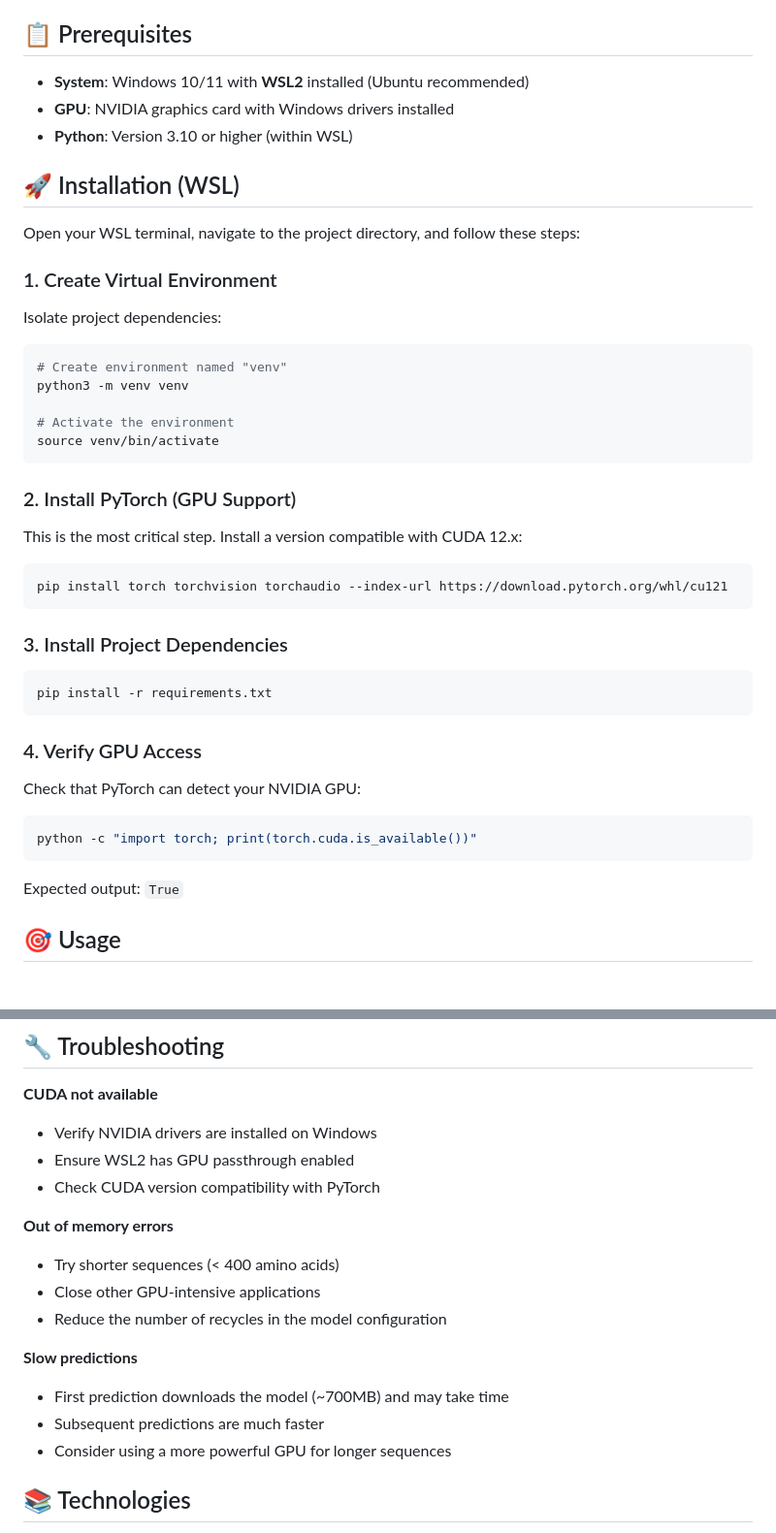
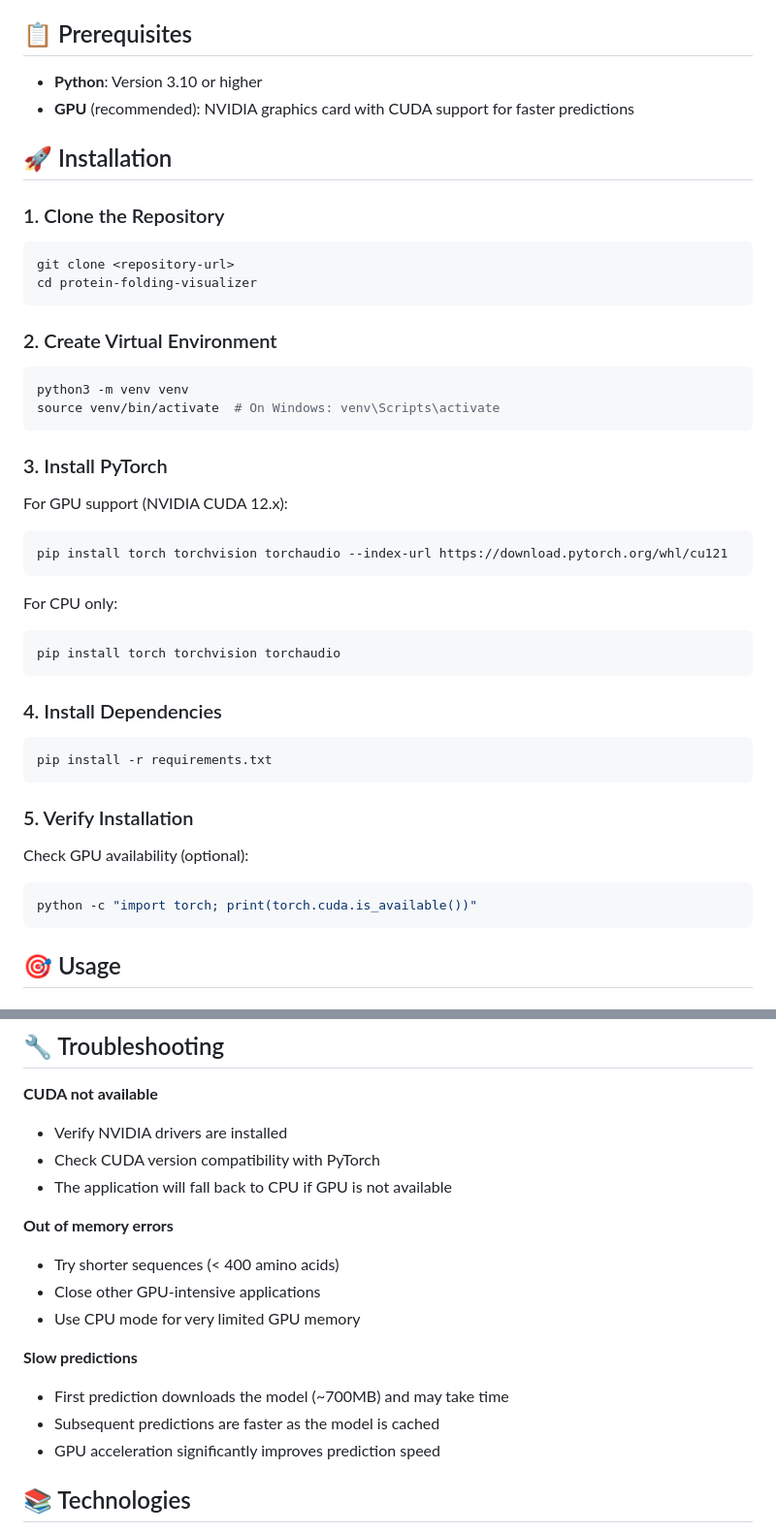
Before and after one commit to CeIest2/Protein_folding_visualisation, a Markdown page: README.md, 2 parts joined by grey strips. Shown: that part at 97% size. GitHub-like rendering.

````diff
--- a/README.md
+++ b/README.md
@@ -11,45 +11,46 @@ An interactive web application for real-time protein structure prediction and vi
 
 ## 📋 Prerequisites
 
-* **System**: Windows 10/11 with **WSL2** installed (Ubuntu recommended)
-* **GPU**: NVIDIA graphics card with Windows drivers installed
-* **Python**: Version 3.10 or higher (within WSL)
+* **Python**: Version 3.10 or higher
+* **GPU** (recommended): NVIDIA graphics card with CUDA support for faster predictions
 
-## 🚀 Installation (WSL)
+## 🚀 Installation
 
-Open your WSL terminal, navigate to the project directory, and follow these steps:
-
-### 1. Create Virtual Environment
-
-Isolate project dependencies:
+### 1. Clone the Repository
 ```bash
-# Create environment named "venv"
-python3 -m venv venv
-
-# Activate the environment
-source venv/bin/activate
+git clone <repository-url>
+cd protein-folding-visualizer
 ```
 
-### 2. Install PyTorch (GPU Support)
+### 2. Create Virtual Environment
+```bash
+python3 -m venv venv
+source venv/bin/activate  # On Windows: venv\Scripts\activate
+```
 
-This is the most critical step. Install a version compatible with CUDA 12.x:
+### 3. Install PyTorch
+
+For GPU support (NVIDIA CUDA 12.x):
 ```bash
 pip install torch torchvision torchaudio --index-url https://download.pytorch.org/whl/cu121
 ```
 
-### 3. Install Project Dependencies
+For CPU only:
+```bash
+pip install torch torchvision torchaudio
+```
+
+### 4. Install Dependencies
 ```bash
 pip install -r requirements.txt
 ```
 
-### 4. Verify GPU Access
+### 5. Verify Installation
 
-Check that PyTorch can detect your NVIDIA GPU:
+Check GPU availability (optional):
 ```bash
 python -c "import torch; print(torch.cuda.is_available())"
 ```
-
-Expected output: `True`
 
 ## 🎯 Usage
 
@@ -85,19 +86,19 @@ protein-folding-visualizer/
 ## 🔧 Troubleshooting
 
 **CUDA not available**
-- Verify NVIDIA drivers are installed on Windows
-- Ensure WSL2 has GPU passthrough enabled
+- Verify NVIDIA drivers are installed
 - Check CUDA version compatibility with PyTorch
+- The application will fall back to CPU if GPU is not available
 
 **Out of memory errors**
 - Try shorter sequences (< 400 amino acids)
 - Close other GPU-intensive applications
-- Reduce the number of recycles in the model configuration
+- Use CPU mode for very limited GPU memory
 
 **Slow predictions**
 - First prediction downloads the model (~700MB) and may take time
-- Subsequent predictions are much faster
-- Consider using a more powerful GPU for longer sequences
+- Subsequent predictions are faster as the model is cached
+- GPU acceleration significantly improves prediction speed
 
 ## 📚 Technologies
 
````
